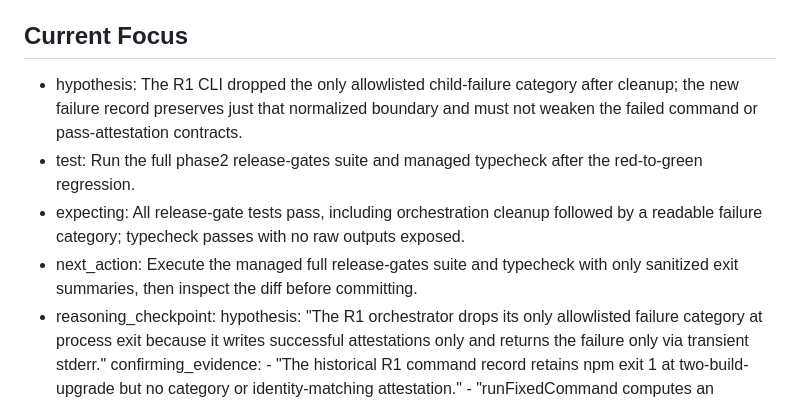
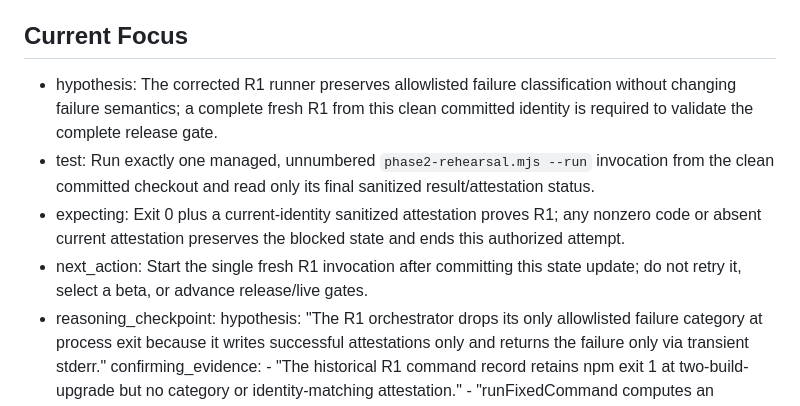
Before and after one commit to returdex/AutoED, a Markdown page: .planning/debug/beta50-process-cleanup.md, the part around one of its changes. Rendered like a GitHub page.

Commit message:
docs: prepare beta50 fresh R1

```diff
--- a/.planning/debug/beta50-process-cleanup.md
+++ b/.planning/debug/beta50-process-cleanup.md
@@ -17,10 +17,10 @@ updated: 2026-09-14T14:43:00+10:00
 
 ## Current Focus
 
-- hypothesis: The R1 CLI dropped the only allowlisted child-failure category after cleanup; the new failure record preserves just that normalized boundary and must not weaken the failed command or pass-attestation contracts.
-- test: Run the full phase2 release-gates suite and managed typecheck after the red-to-green regression.
-- expecting: All release-gate tests pass, including orchestration cleanup followed by a readable failure category; typecheck passes with no raw outputs exposed.
-- next_action: Execute the managed full release-gates suite and typecheck with only sanitized exit summaries, then inspect the diff before committing.
+- hypothesis: The corrected R1 runner preserves allowlisted failure classification without changing failure semantics; a complete fresh R1 from this clean committed identity is required to validate the complete release gate.
+- test: Run exactly one managed, unnumbered `phase2-rehearsal.mjs --run` invocation from the clean committed checkout and read only its final sanitized result/attestation status.
+- expecting: Exit 0 plus a current-identity sanitized attestation proves R1; any nonzero code or absent current attestation preserves the blocked state and ends this authorized attempt.
+- next_action: Start the single fresh R1 invocation after committing this state update; do not retry it, select a beta, or advance release/live gates.
 - reasoning_checkpoint:
     hypothesis: "The R1 orchestrator drops its only allowlisted failure category at process exit because it writes successful attestations only and returns the failure only via transient stderr."
     confirming_evidence:
```
Also changed, not shown: other parts of .planning/debug/beta50-process-cleanup.md (+1 -1 lines).
